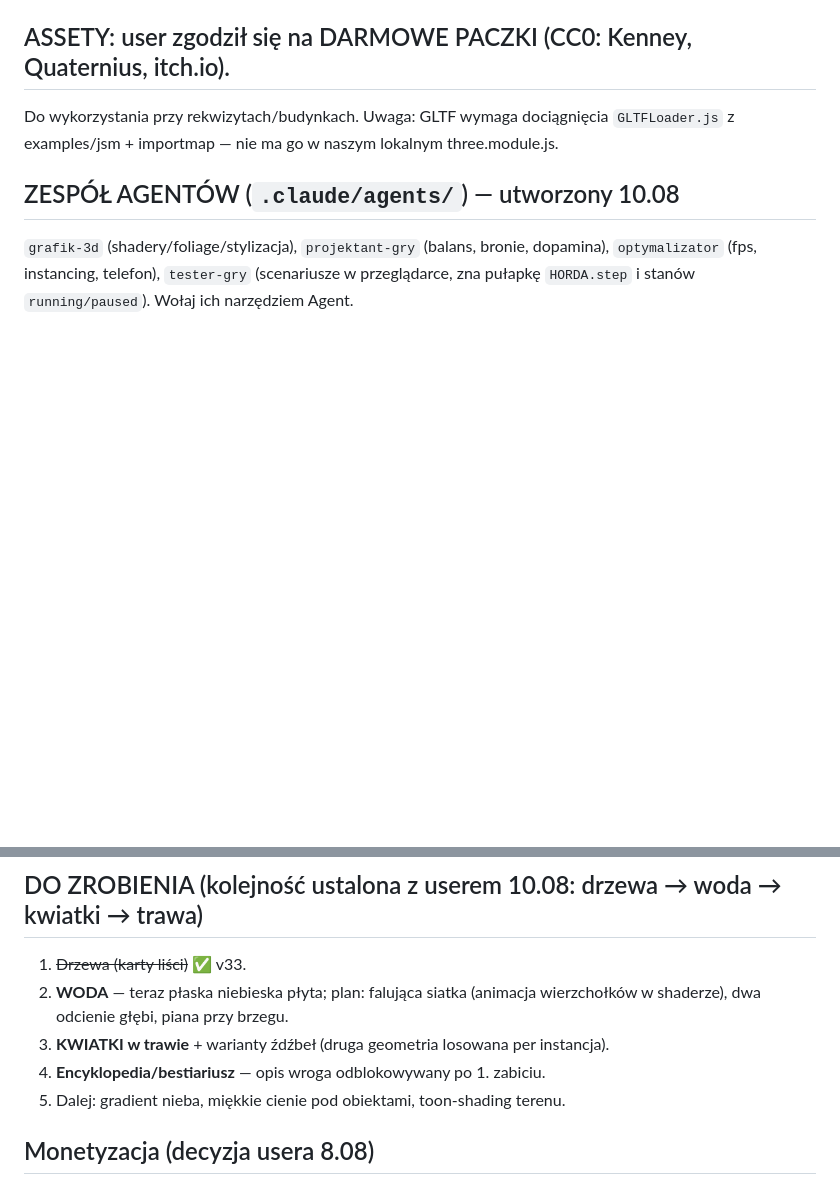
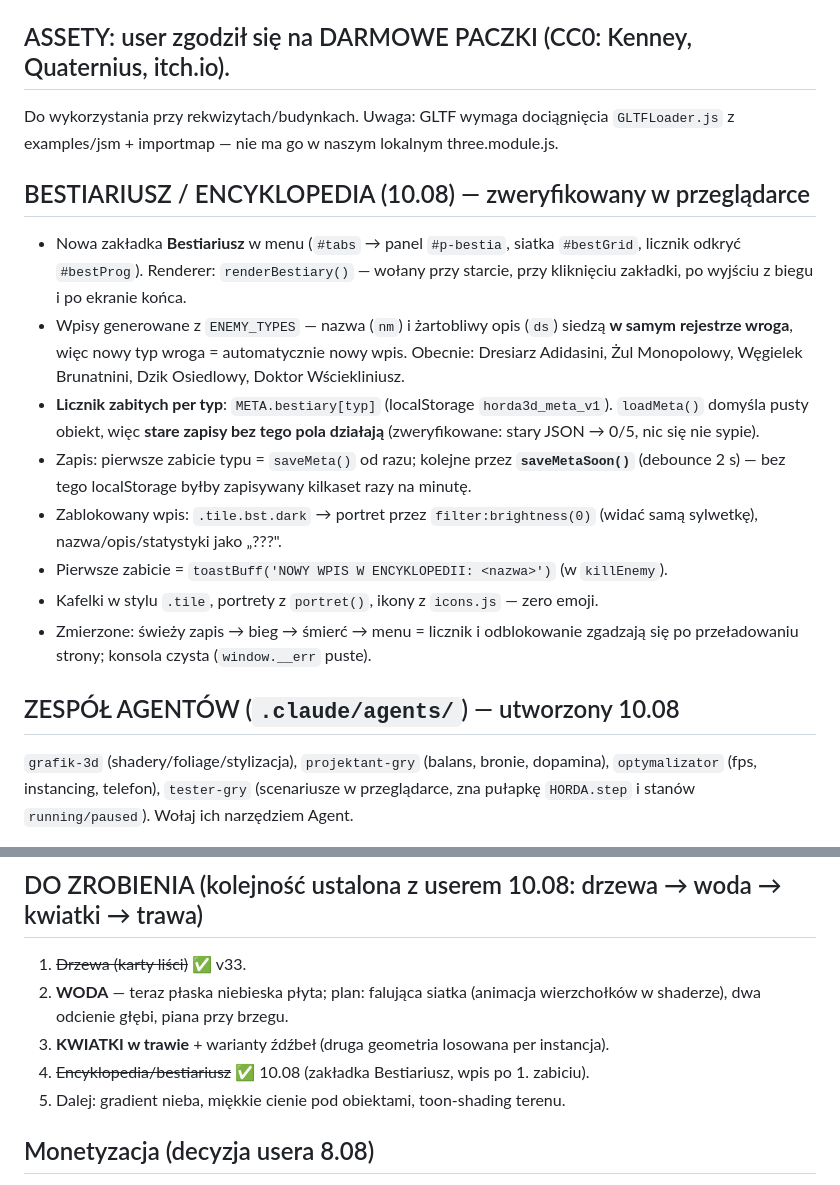
Before and after one commit to PixelPetrol/horda3d-demo, a Markdown page: INFO-PROJEKT.md, 2 parts joined by grey strips. Drawn GitHub-style; blank space fills up the shorter version.

Commit message:
INFO: bestiariusz zweryfikowany i udokumentowany (zakładka + wpisy po 1. zabiciu)
Kod encyklopedii wjechał do repo razem z commitem v37 (grafika), więc opis
mechaniki nie trafił do źródła prawdy. Uzupełniam: skąd biorą się wpisy
(nm/ds w ENEMY_TYPES), gdzie siedzą liczniki (META.bestiary + debounce
saveMetaSoon), jak działa blokada wpisu i kompatybilność starych zapisów.
Punkt 4 z listy DO ZROBIENIA odhaczony.

Zweryfikowane w przeglądarce: stary zapis bez pola bestiary -> 0/5 bez błędów;
zabicia nabijają licznik per typ; toast NOWY WPIS tylko przy pierwszym zabiciu;
stan przeżywa przeładowanie strony; konsola czysta.

Co-Authored-By: Claude Fable 5 <noreply@anthropic.com>

```diff
--- a/INFO-PROJEKT.md
+++ b/INFO-PROJEKT.md
@@ -298,6 +298,26 @@ przyciemnia spód korony. Pnie pogrubione (skala 1.9-2.6) i skrócone.
 Do wykorzystania przy rekwizytach/budynkach. Uwaga: GLTF wymaga dociągnięcia
 `GLTFLoader.js` z examples/jsm + importmap — nie ma go w naszym lokalnym three.module.js.
 
+## BESTIARIUSZ / ENCYKLOPEDIA (10.08) — zweryfikowany w przeglądarce
+- Nowa zakładka **Bestiariusz** w menu (`#tabs` → panel `#p-bestia`, siatka `#bestGrid`,
+  licznik odkryć `#bestProg`). Renderer: `renderBestiary()` — wołany przy starcie,
+  przy kliknięciu zakładki, po wyjściu z biegu i po ekranie końca.
+- Wpisy generowane z `ENEMY_TYPES` — nazwa (`nm`) i żartobliwy opis (`ds`) siedzą
+  **w samym rejestrze wroga**, więc nowy typ wroga = automatycznie nowy wpis.
+  Obecnie: Dresiarz Adidasini, Żul Monopolowy, Węgielek Brunatnini, Dzik Osiedlowy,
+  Doktor Wściekliniusz.
+- **Licznik zabitych per typ**: `META.bestiary[typ]` (localStorage `horda3d_meta_v1`).
+  `loadMeta()` domyśla pusty obiekt, więc **stare zapisy bez tego pola działają**
+  (zweryfikowane: stary JSON → 0/5, nic się nie sypie).
+- Zapis: pierwsze zabicie typu = `saveMeta()` od razu; kolejne przez **`saveMetaSoon()`**
+  (debounce 2 s) — bez tego localStorage byłby zapisywany kilkaset razy na minutę.
+- Zablokowany wpis: `.tile.bst.dark` → portret przez `filter:brightness(0)` (widać samą
+  sylwetkę), nazwa/opis/statystyki jako „???".
+- Pierwsze zabicie = `toastBuff('NOWY WPIS W ENCYKLOPEDII: <nazwa>')` (w `killEnemy`).
+- Kafelki w stylu `.tile`, portrety z `portret()`, ikony z `icons.js` — zero emoji.
+- Zmierzone: świeży zapis → bieg → śmierć → menu = licznik i odblokowanie zgadzają się
+  po przeładowaniu strony; konsola czysta (`window.__err` puste).
+
 ## ZESPÓŁ AGENTÓW (`.claude/agents/`) — utworzony 10.08
 `grafik-3d` (shadery/foliage/stylizacja), `projektant-gry` (balans, bronie, dopamina),
 `optymalizator` (fps, instancing, telefon), `tester-gry` (scenariusze w przeglądarce,
@@ -308,7 +328,7 @@ zna pułapkę `HORDA.step` i stanów `running/paused`). Wołaj ich narzędziem A
 2. **WODA** — teraz płaska niebieska płyta; plan: falująca siatka (animacja
    wierzchołków w shaderze), dwa odcienie głębi, piana przy brzegu.
 3. **KWIATKI w trawie** + warianty źdźbeł (druga geometria losowana per instancja).
-4. **Encyklopedia/bestiariusz** — opis wroga odblokowywany po 1. zabiciu.
+4. ~~Encyklopedia/bestiariusz~~ ✅ 10.08 (zakładka Bestiariusz, wpis po 1. zabiciu).
 5. Dalej: gradient nieba, miękkie cienie pod obiektami, toon-shading terenu.
 
 ## Monetyzacja (decyzja usera 8.08)
```
